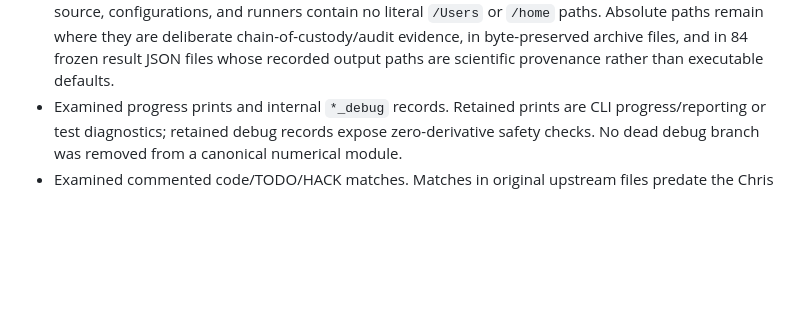
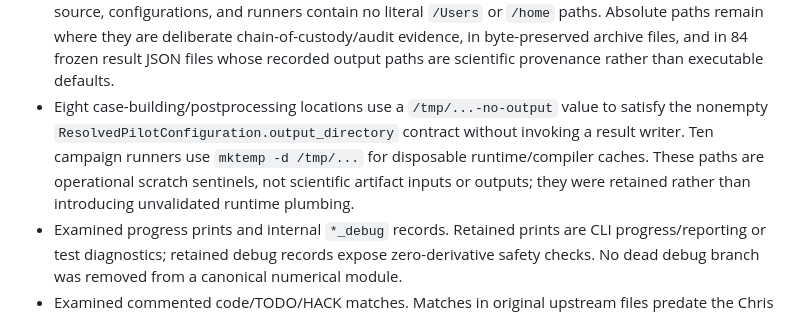
Before and after one commit to AMDIS-SNL/DIMSWE, a Markdown page: docs/provenance/SECOND_PASS_HYGIENE.md, the part around the change. Rendered like a GitHub page; blank space fills up the shorter version.

Commit message:
docs(dimswe): clarify retained path provenance

```diff
--- a/docs/provenance/SECOND_PASS_HYGIENE.md
+++ b/docs/provenance/SECOND_PASS_HYGIENE.md
@@ -61,6 +61,12 @@ layout remains available in the authoritative checkout.
   chain-of-custody/audit evidence, in byte-preserved archive files, and in 84
   frozen result JSON files whose recorded output paths are scientific
   provenance rather than executable defaults.
+- Eight case-building/postprocessing locations use a `/tmp/...-no-output`
+  value to satisfy the nonempty `ResolvedPilotConfiguration.output_directory`
+  contract without invoking a result writer. Ten campaign runners use
+  `mktemp -d /tmp/...` for disposable runtime/compiler caches. These paths are
+  operational scratch sentinels, not scientific artifact inputs or outputs;
+  they were retained rather than introducing unvalidated runtime plumbing.
 - Examined progress prints and internal `*_debug` records. Retained prints are
   CLI progress/reporting or test diagnostics; retained debug records expose
   zero-derivative safety checks. No dead debug branch was removed from a
```
Also changed, not shown: REPRODUCING_RESULTS.md (+6 -0 lines), docs/provenance/SECOND_PASS_VERIFICATION.md (+4 -0 lines).
